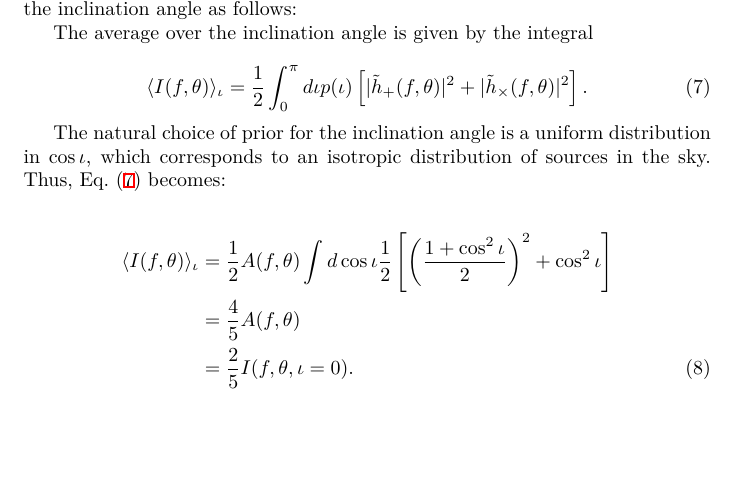
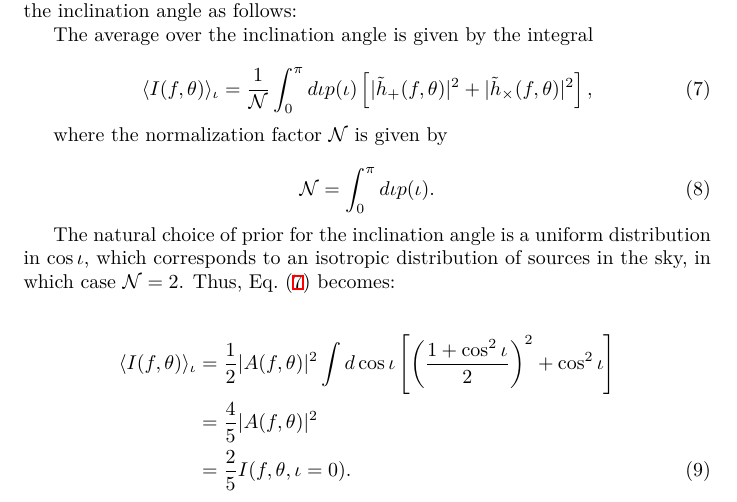
Before and after one commit to binado/astrogwb, a LaTeX document (notes/main.tex): part of page 3 of 3, cut so that both start at the same text, the shorter picture padded with empty space. Compiled offline with XeLaTeX.

Commit message:
docs: fix equations in appendix

```diff
--- a/notes/main.tex
+++ b/notes/main.tex
@@ -132,20 +132,27 @@ follows:
 The average over the inclination angle is given by the integral
 
 \begin{equation}
-	\langle I(f, \theta) \rangle_\iota =	\frac{1}{2} \int_0^\pi d\iota p(\iota) \left[|\tilde{h}_{+}(f, \theta)|^2 + |\tilde{h}_{\times}(f, \theta)|^2\right].
+	\langle I(f, \theta) \rangle_\iota = \frac{1}{\mathcal{N}} \int_0^\pi d\iota p(\iota) \left[|\tilde{h}_{+}(f, \theta)|^2 + |\tilde{h}_{\times}(f, \theta)|^2\right],
 	\label{eq:inclination-averaged-waveform}
+\end{equation}
+
+where the normalization factor $\mathcal{N}$ is given by
+
+\begin{equation}
+	\mathcal{N} = \int_0^\pi d\iota p(\iota).
+	\label{eq:inclination-averaged-waveform-normalization}
 \end{equation}
 
 The natural choice of prior for the inclination angle is a uniform distribution
 in $\cos \iota$, which corresponds to an isotropic distribution of sources in
-the sky. Thus, Eq.~\eqref{eq:inclination-averaged-waveform} becomes:
+the sky, in which case $\mathcal{N} = 2$. Thus,
+Eq.~\eqref{eq:inclination-averaged-waveform} becomes:
 
 \begin{align}
 	\nonumber
-	\langle I(f, \theta) \rangle_\iota & = \frac{1}{2} A(f, \theta) \int d\cos\iota \frac{1}{2} \left[ \left(\frac{1 + \cos^2\iota}{2}\right)^2 + \cos^2\iota \right] \\
+	\langle I(f, \theta) \rangle_\iota & = \frac{1}{2} |A(f, \theta)|^2 \int d\cos\iota \left[ \left(\frac{1 + \cos^2\iota}{2}\right)^2 + \cos^2\iota \right] \\
 	\nonumber
-	                                   & = \frac{4}{5} A(f, \theta)                                                                                                   \\
+	                                   & = \frac{4}{5} |A(f, \theta)|^2                                                                                       \\
 	                                   & = \frac{2}{5} I(f, \theta, \iota = 0).
-	\label{eq:}
 \end{align}
 \end{document}
```
